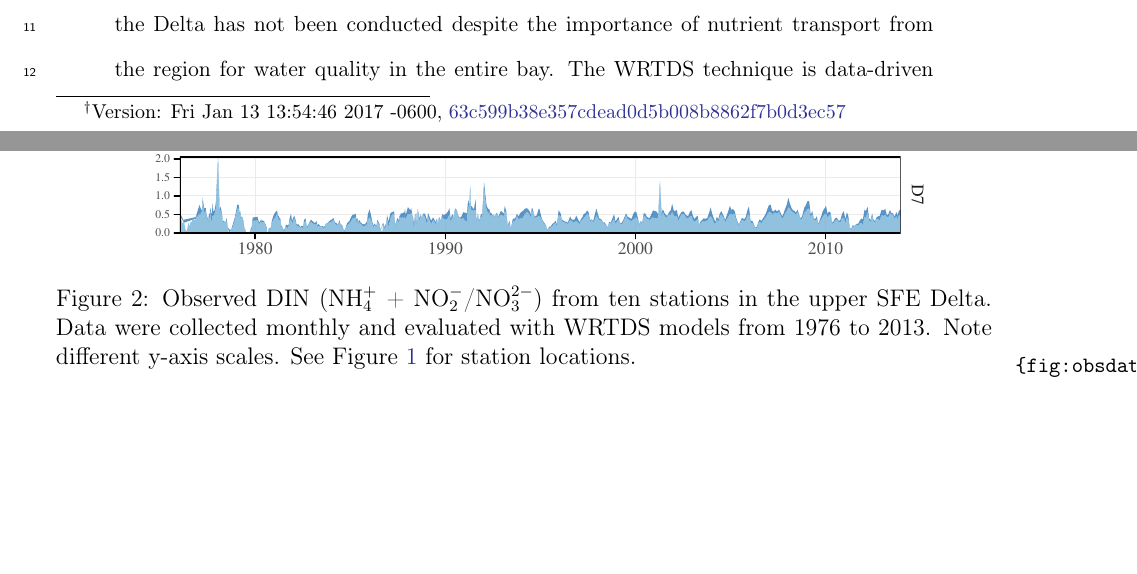
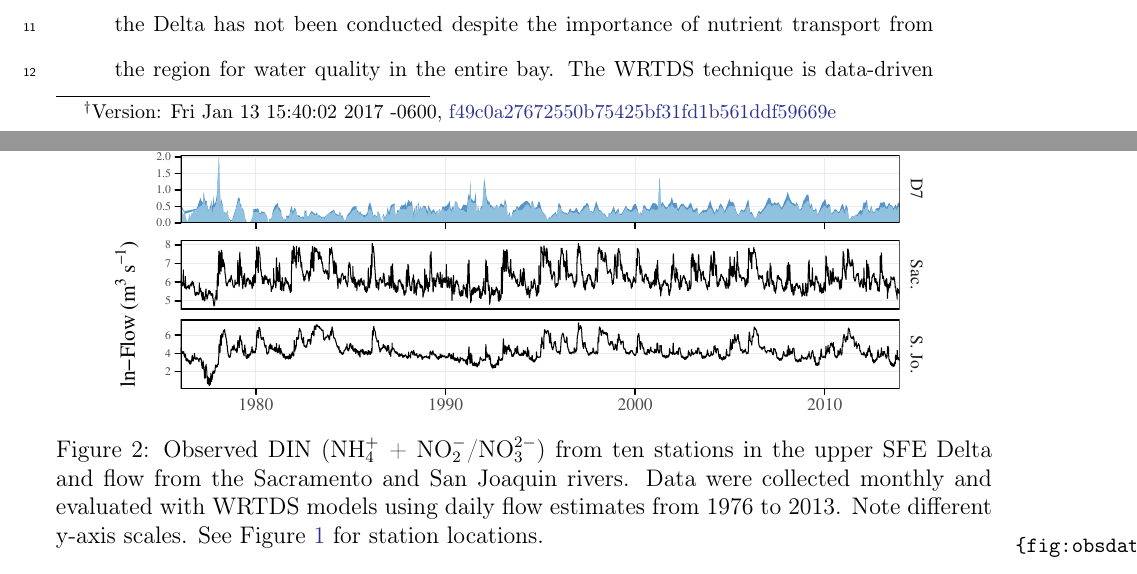
Before and after one commit to fawda123/sftrends_manu, a LaTeX paper (sftrends_manu.tex): two parts of pages 1 and 24 of 38, joined at a grey line, cut so that both start at the same text, the shorter picture padded with empty space. Compiled offline with pdfLaTeX.

Commit message:
flow to obsdat fig

```diff
--- a/sftrends_manu.tex
+++ b/sftrends_manu.tex
@@ -114,7 +114,7 @@
 \author{Phil Trowbridge}
 \affiliation{San Francisco Estuary Institute, Richmond, CA}
 
-\title[Water quality change in the upper SFE]{Four decades of water quality change in the upper San Francisco Estuary\footnote{Version: Fri Jan 13 13:54:46 2017 -0600, \href{https://github.com/fawda123/sftrends_manu/commit/63c599b38e357cdead0d5b008b8862f7b0d3ec57}{63c599b38e357cdead0d5b008b8862f7b0d3ec57}}}
+\title[Water quality change in the upper SFE]{Four decades of water quality change in the upper San Francisco Estuary\footnote{Version: Fri Jan 13 15:40:02 2017 -0600, \href{https://github.com/fawda123/sftrends_manu/commit/f49c0a27672550b75425bf31fd1b561ddf59669e}{f49c0a27672550b75425bf31fd1b561ddf59669e}}}
 \IfFileExists{upquote.sty}{\usepackage{upquote}}{}
 \begin{document}
 \linenumbers
@@ -266,7 +266,7 @@ What do nitrogen trends mean?  Have to interpret relative to trends in other var
 
 }
 
-\caption{Observed \ac{din} (NH$_4^{+}$ + NO$_2^{-}$/NO$_3^{2-}$) from ten stations in the upper \ac{sfe} Delta.  Data were collected monthly and evaluated with \ac{wrtds} models from 1976 to 2013. Note different y-axis scales.  See \cref{fig:delt_map} for station locations.}\label{fig:obsdat}
+\caption{Observed \ac{din} (NH$_4^{+}$ + NO$_2^{-}$/NO$_3^{2-}$) from ten stations in the upper \ac{sfe} Delta and flow from the Sacramento and San Joaquin rivers.  Data were collected monthly and evaluated with \ac{wrtds} models using daily flow estimates from 1976 to 2013. Note different y-axis scales.  See \cref{fig:delt_map} for station locations.}\label{fig:obsdat}
 \end{figure}
 
 
```
Also changed, not shown: sftrends_manu-concordance.tex (+1 -1 lines), figs/obsdat-1.pdf, 3 other files.
